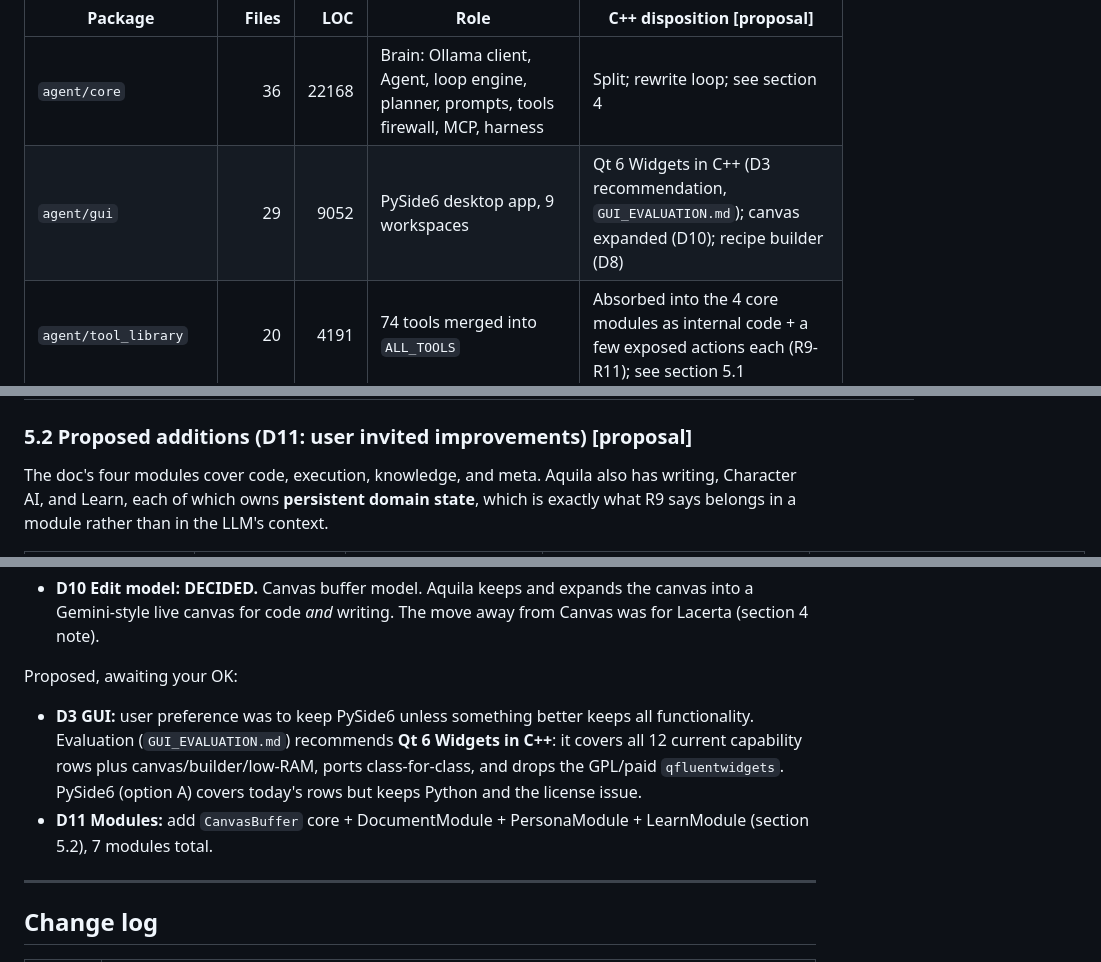
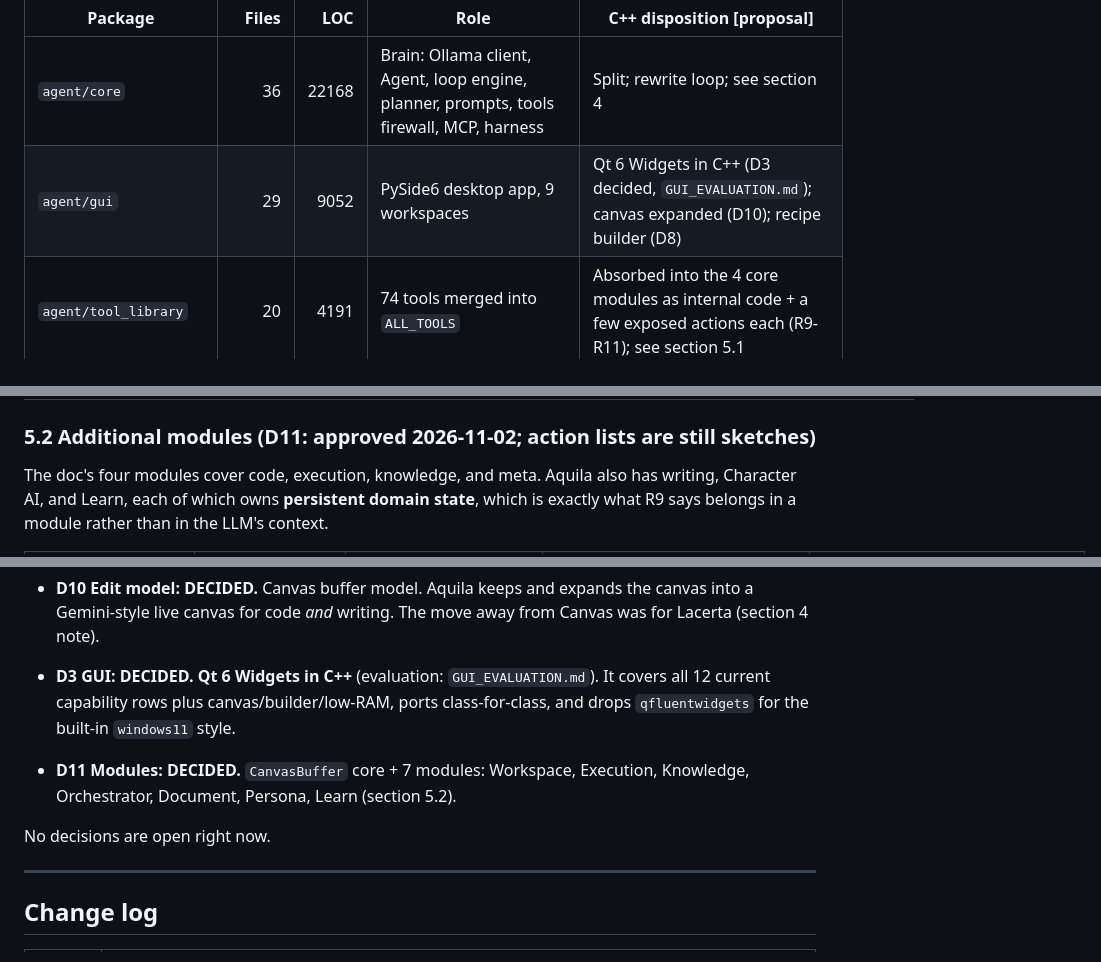
Before and after one commit to Xydra01/AquilaAI, a Markdown page: docs/recon/RECON_MAP.md, 3 parts joined by grey strips. Rendered like a GitHub page.

Commit message:
Record D3 (Qt 6 Widgets C++) and D11 (7 modules + CanvasBuffer core) as decided
Co-authored-by: Cursor <cursoragent@cursor.com>

```diff
--- a/docs/recon/RECON_MAP.md
+++ b/docs/recon/RECON_MAP.md
@@ -123,7 +123,7 @@ The doc is a conversation that **evolves**. Earlier sections float ideas that la
 | Package | Files | LOC | Role | C++ disposition [proposal] |
 |---|---:|---:|---|---|
 | `agent/core` | 36 | 22168 | Brain: Ollama client, Agent, loop engine, planner, prompts, tools firewall, MCP, harness | Split; rewrite loop; see section 4 |
-| `agent/gui` | 29 | 9052 | PySide6 desktop app, 9 workspaces | Qt 6 Widgets in C++ (D3 recommendation, `GUI_EVALUATION.md`); canvas expanded (D10); recipe builder (D8) |
+| `agent/gui` | 29 | 9052 | PySide6 desktop app, 9 workspaces | Qt 6 Widgets in C++ (D3 decided, `GUI_EVALUATION.md`); canvas expanded (D10); recipe builder (D8) |
 | `agent/tool_library` | 20 | 4191 | 74 tools merged into `ALL_TOOLS` | Absorbed into the 4 core modules as internal code + a few exposed actions each (R9-R11); see section 5.1 |
 | `agent/storage` | 15 | 3984 | SQLite facts, Chroma vectors, instances, personas, learn, settings | Port (SQLite C API + vector index) |
 | `agent/policies` | 15 | 3719 | Context budget/tiers, tool catalogs, step policies, think policy | Becomes `RuntimeTierConfig` (R16) + `ContextCondenser` (R6) + recipe `expose_actions` scoping (R12) |
@@ -235,7 +235,7 @@ These are parity oracles and starting points, not 1:1 ports. [code]
 | **KnowledgeModule** | `search_local_docs`, `fetch_and_clean_url`, `store_fact` | `agent/storage/memory.py` (SQLite facts + Chroma), `agent/storage/embeddings.py`, `agent/tool_library/web_tools.py` (`web_search:48`, `read_webpage:129`), `agent/research/*` (enrichment, content quality, URL registry), `agent/storage/learn_index.py`, `agent_tools.store_fact:27` / `query_past_experience:23`, `coding_tools.semantic_code_search:138` | Python has no local page cache layer equivalent to "repeated lookups cost zero network I/O". Chroma needs a C++ replacement (H10) |
 | **OrchestratorModule** | `checkpoint_notes`, `trigger_context_condense`, `complete_recipe` | `agent/core/run_state.py` (`TaskRunContext`, `checkpoint_capability`), `agent/policies/context_manager.py`, `agent/core/implementation_plan.py` + `cap.plan.update_checklist@v1`, `agent_tools.checkpoint_step:177` / `save_research_note:79`, `agent/core/tools.py` (`mark_objective_complete:453`, `finish_task:460`) | Python doesn't validate required scratchpad fields before a wipe. The step-advance wipe is triggered by the planner/loop, not by the module |
 
-### 5.2 Proposed additions (D11: user invited improvements) [proposal]
+### 5.2 Additional modules (D11: approved 2026-11-02; action lists are still sketches)
 
 The doc's four modules cover code, execution, knowledge, and meta. Aquila also has writing, Character AI, and Learn, each of which owns **persistent domain state**, which is exactly what R9 says belongs in a module rather than in the LLM's context.
 
@@ -348,10 +348,10 @@ Decided (2026-11-02, by user):
 - **D9 Primitives-era leftovers: DECIDED.** Keep `register_new_recipe`, recipe nesting, `llm_micro_pass`, all reframed for cartridges (section 2.2).
 - **D10 Edit model: DECIDED.** Canvas buffer model. Aquila keeps and expands the canvas into a Gemini-style live canvas for code *and* writing. The move away from Canvas was for Lacerta (section 4 note).
 
-Proposed, awaiting your OK:
+- **D3 GUI: DECIDED.** **Qt 6 Widgets in C++** (evaluation: `GUI_EVALUATION.md`). It covers all 12 current capability rows plus canvas/builder/low-RAM, ports class-for-class, and drops `qfluentwidgets` for the built-in `windows11` style.
+- **D11 Modules: DECIDED.** `CanvasBuffer` core + 7 modules: Workspace, Execution, Knowledge, Orchestrator, Document, Persona, Learn (section 5.2).
 
-- **D3 GUI:** user preference was to keep PySide6 unless something better keeps all functionality. Evaluation (`GUI_EVALUATION.md`) recommends **Qt 6 Widgets in C++**: it covers all 12 current capability rows plus canvas/builder/low-RAM, ports class-for-class, and drops the GPL/paid `qfluentwidgets`. PySide6 (option A) covers today's rows but keeps Python and the license issue.
-- **D11 Modules:** add `CanvasBuffer` core + DocumentModule + PersonaModule + LearnModule (section 5.2), 7 modules total.
+No decisions are open right now.
 
 ---
 
```
Also changed, not shown: other parts of docs/recon/RECON_MAP.md (+3 -2 lines), docs/recon/GUI_EVALUATION.md (+1 -1 lines).
